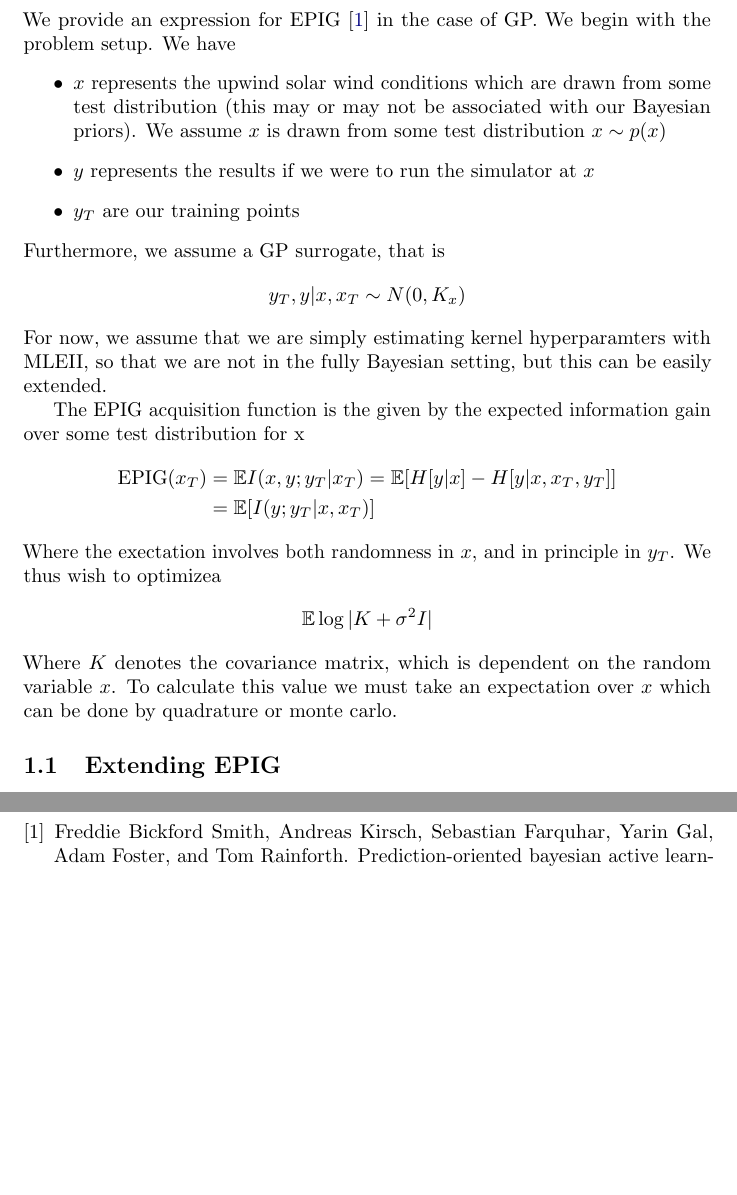
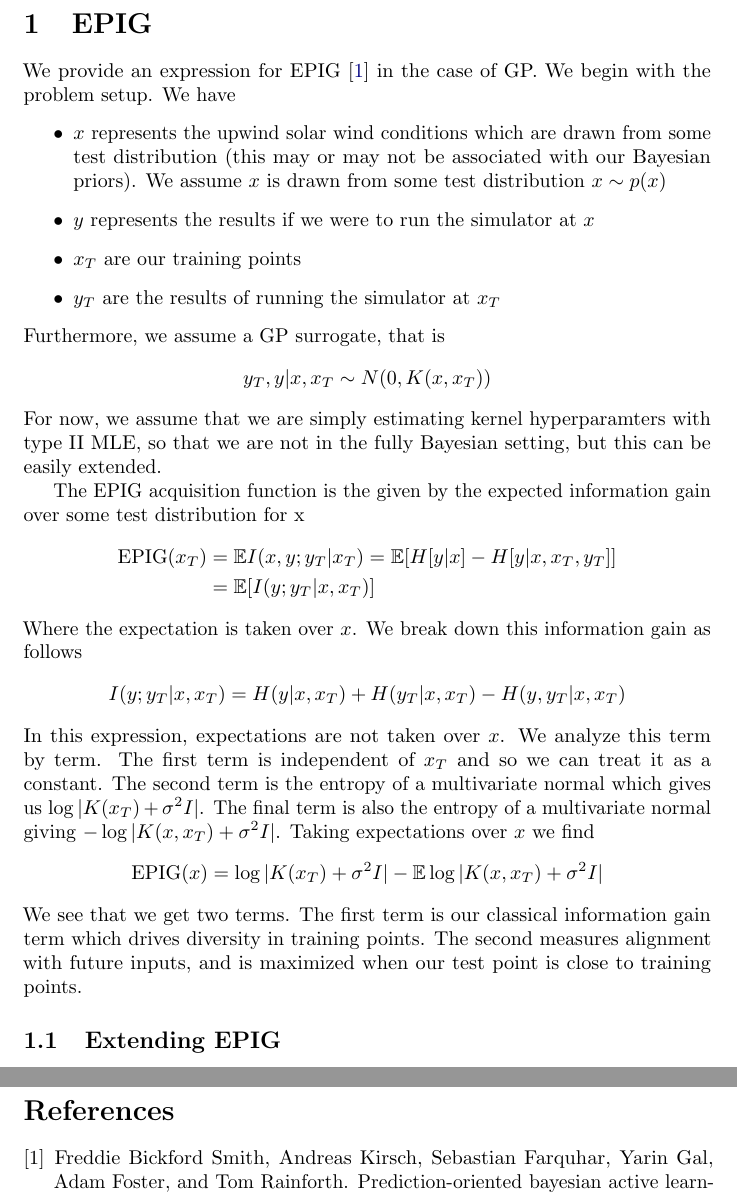
Before and after one commit to zach-lau/GP-Space, a LaTeX document (main.tex, which reads snippets/epig.tex): two parts of pages 2 and 4 of 4 before the commit and two parts of pages 2 and 5 of 5 after it, joined at a grey line, cut at the place of the change, the shorter picture padded with empty space. Compiled offline with pdfLaTeX.

Commit message:
Fix and update EPIG

```diff
--- a/snippets/epig.tex
+++ b/snippets/epig.tex
@@ -8,13 +8,14 @@ of GP. We begin with the problem setup. We have
     our Bayesian priors). We assume $x$ is drawn from some test distribution
     $x \sim p(x)$
     \item $y$ represents the results if we were to run the simulator at $x$
-    \item $y_T$ are our training points
+    \item $x_T$ are our training points
+    \item $y_T$ are the results of running the simulator at $x_T$
 \end{itemize}
 Furthermore, we assume a GP surrogate, that is \[
-    y_T, y | x, x_T \sim N(0, K_x)
+    y_T, y | x, x_T \sim N(0, K(x,x_T))
 \]
 For now, we assume that we are simply estimating kernel hyperparamters with
-MLEII, so that we are not in the fully Bayesian setting, but this can be easily
+type II MLE, so that we are not in the fully Bayesian setting, but this can be easily
 extended.
 
 The EPIG acquisition function is the given by the expected information gain over
@@ -23,12 +24,24 @@ some test distribution for x
     \EPIG(x_T) &= \E I(x, y; y_T | x_T) = \E[H[y|x]-H[y|x,x_T,y_T]] \\
     &= \E[I(y;y_T|x,x_T)]
 \end{align}
-Where the exectation involves both randomness in $x$, and in principle in
-$y_T$. We thus wish to optimizea
-\[ \E \log|K + \sigma^2 I| \]
-Where $K$ denotes the covariance matrix, which is dependent on the random variable
-$x$. To calculate this value we must take an expectation over $x$ which can be
-done by quadrature or monte carlo.
+Where the expectation is taken over $x$. We break down this information gain as
+follows
+\begin{align}
+    I(y;y_T|x,x_T) = H(y|x,x_T)+H(y_T|x,x_T)-H(y,y_T|x,x_T)
+\end{align}
+In this expression, expectations are not taken over $x$. We analyze this term by
+term. The first term is independent of $x_T$ and so we can treat it as a
+constant. The second term is the entropy of a multivariate normal which gives us
+$\log |K(x_T)+\sigma^2 I|$. The final term is also the entropy of a multivariate normal
+giving $-\log|K(x,x_T)+\sigma^2 I|$. Taking expectations over $x$ we find
+\[
+    \EPIG(x) = \log|K(x_T) + \sigma^2 I| - \E\log|K(x,x_T) + \sigma^2 I|
+\]
+We see that we get two terms. The first term is our classical information gain
+term which drives diversity in training points. The second measures alignment
+with future inputs, and is maximized when our test point is close to training
+points.
+
 % \begin{align}
 %     I(y; y_T) &= H(y) + H(y_T) - H(y, y_T) \\
 % \end{align}
```
Also changed, not shown: snippets/epig.tex (1 more changed lines).
